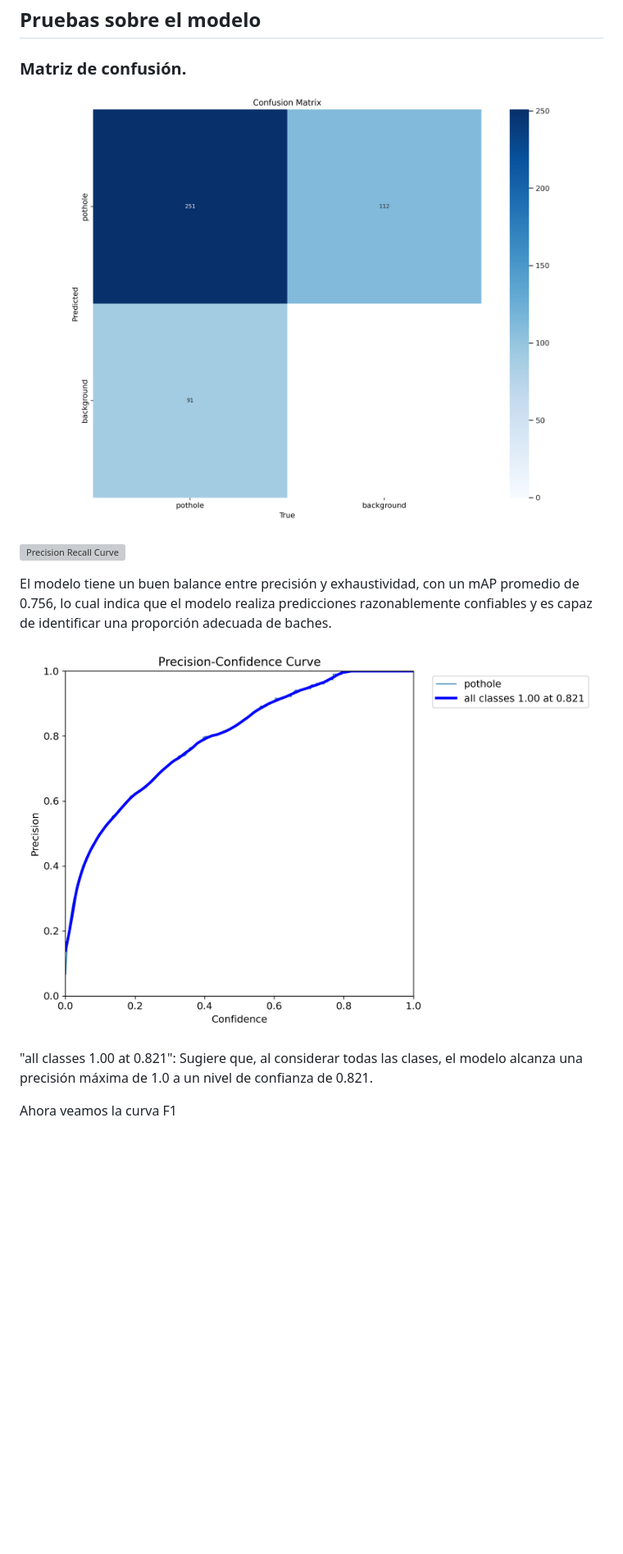
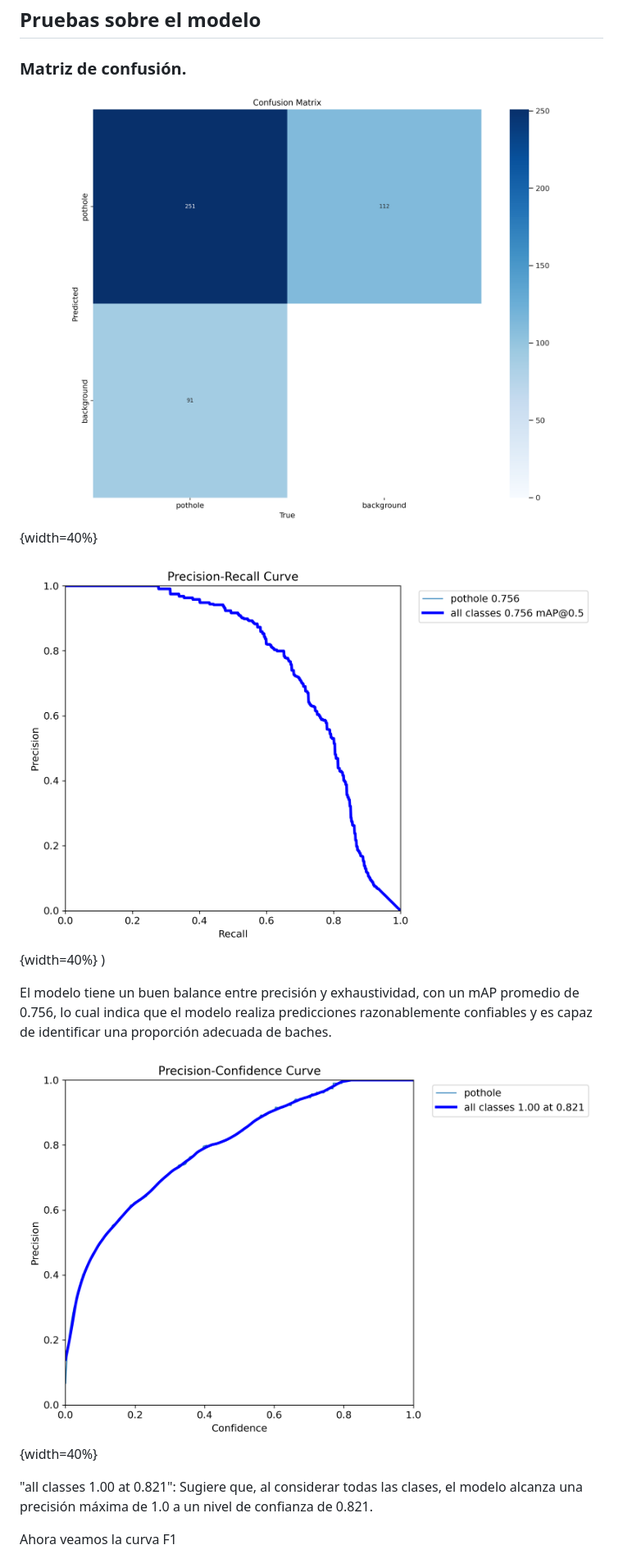
Before and after one commit to JAHL23/bacheTracker1, a Markdown page: dev_model/MEMORIA-TECNICA.md, the part around the change printed below. Shown: that part at 82% size. GitHub-like rendering; blank space fills up the shorter version; grey boxes are pictures that could not be loaded.

Commit message:
Cambio nuevo

```diff
--- a/dev_model/MEMORIA-TECNICA.md
+++ b/dev_model/MEMORIA-TECNICA.md
@@ -97,13 +97,14 @@ Documenta los resultados obtenidos del modelo.
 
 ### Matriz de confusión.
 
-![Matriz de confusión](https://github.com/JAHL23/bacheTracker1/blob/main/images/confusion_matrix.png)
+![Matriz de confusión](https://github.com/JAHL23/bacheTracker1/blob/main/images/confusion_matrix.png){width=40%}
 
-![Precision Recall Curve](https://github.com/JAHL23/bacheTracker1/blob/main\images/PR_curve.png)
+![Precision Recall Curve](https://github.com/JAHL23/bacheTracker1/blob/main/images/PR_curve.png){width=40%}
+)
 
 El modelo tiene un buen balance entre precisión y exhaustividad, con un mAP promedio de 0.756, lo cual indica que el modelo realiza predicciones razonablemente confiables y es capaz de identificar una proporción adecuada de baches.
 
-![Precision-Confidence](https://github.com/JAHL23/bacheTracker1/blob/main/images/P_curve.png)
+![Precision-Confidence](https://github.com/JAHL23/bacheTracker1/blob/main/images/P_curve.png){width=40%}
 
 "all classes 1.00 at 0.821": Sugiere que, al considerar todas las clases, el modelo alcanza una precisión máxima de 1.0 a un nivel de confianza de 0.821.
 
```
Also changed, not shown: other parts of dev_model/MEMORIA-TECNICA.md (+1 -1 lines).
